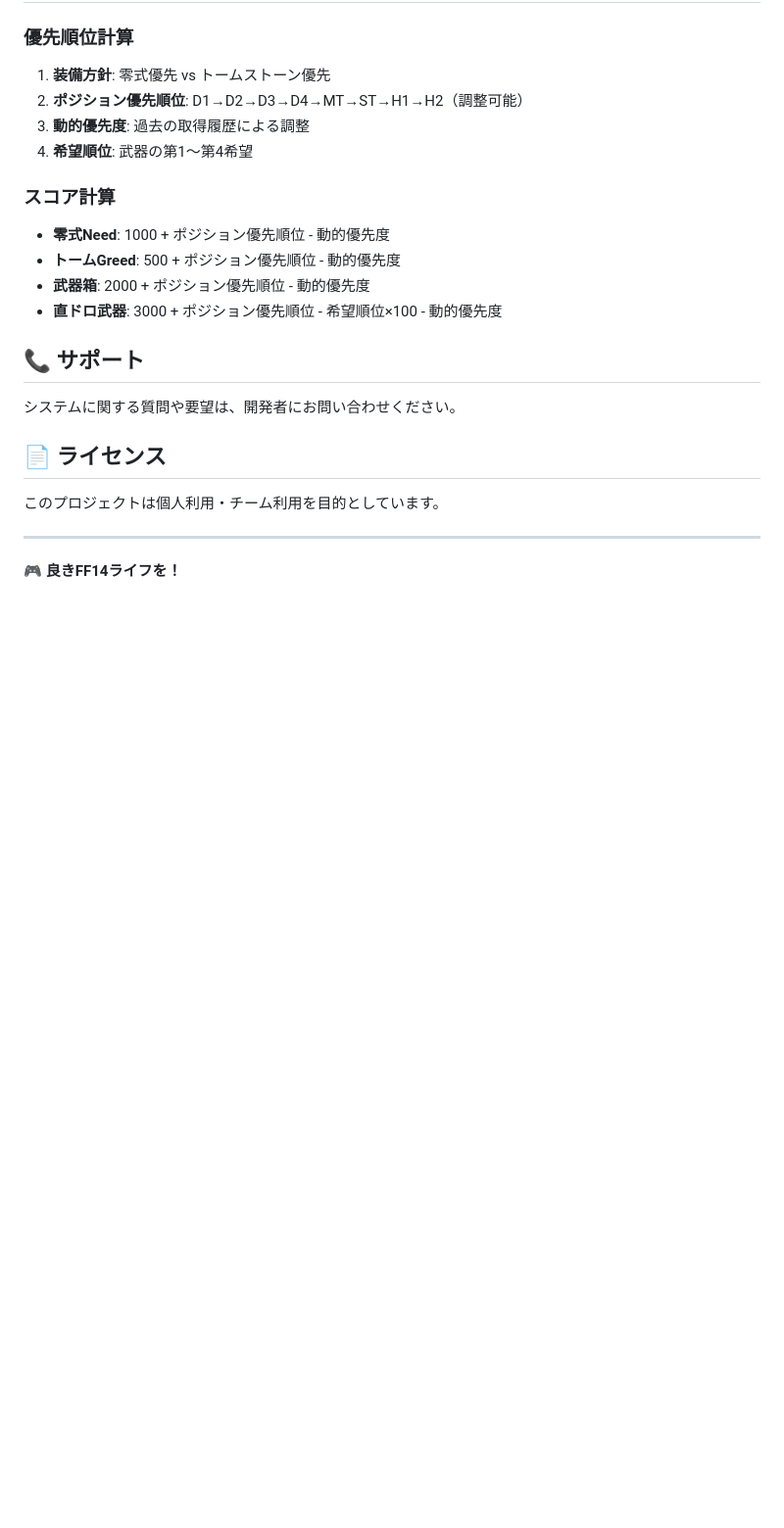
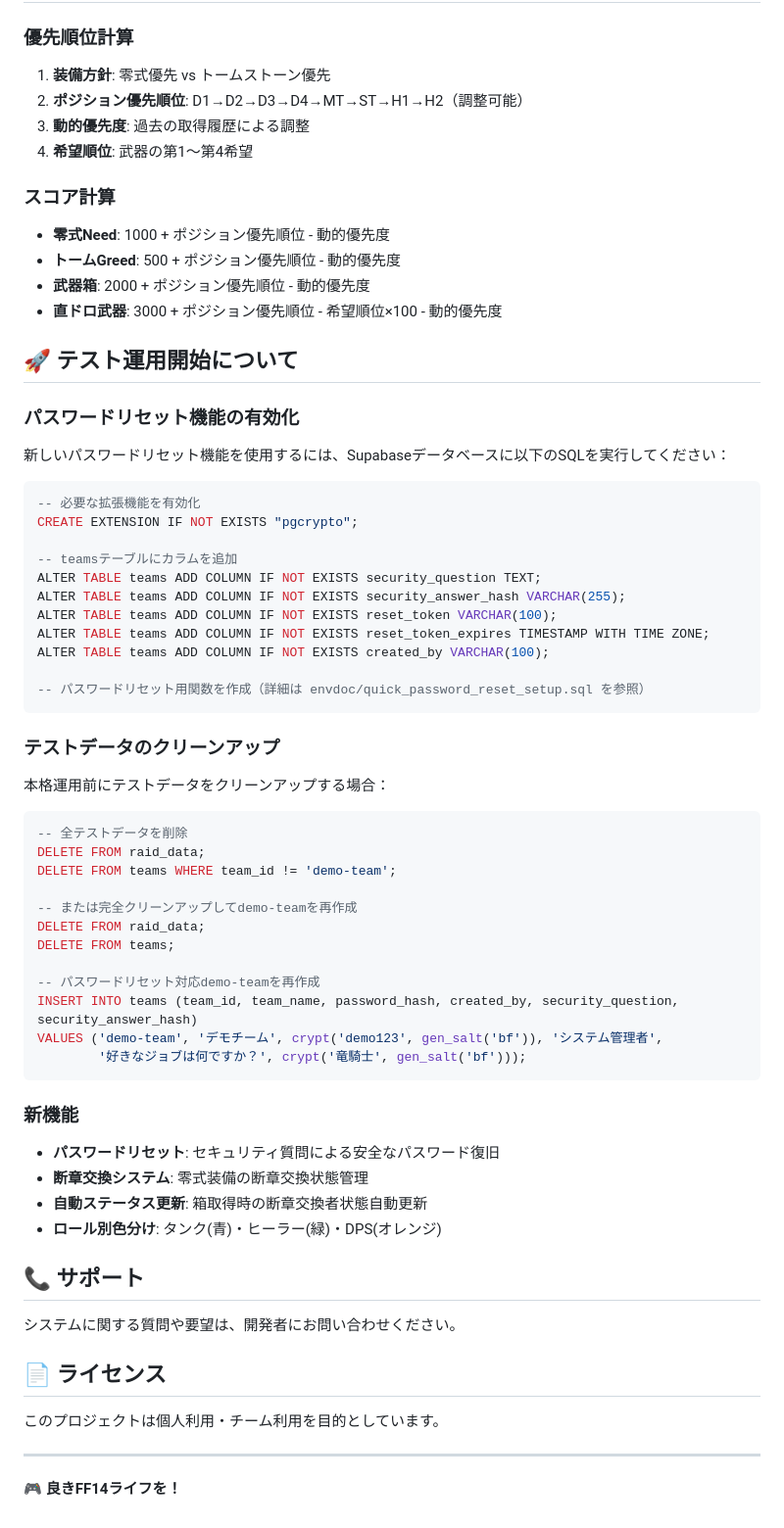
Before and after one commit to rnq27gq/ff14-raid-gear-system, a Markdown page: README.md, the part around the change. Shown at 98% size. Rendered like a GitHub page; blank space fills up the shorter version.

Commit message:
テスト運用開始用のデータクリーンアップガイドを追加
## 追加内容
- パスワードリセット機能の有効化手順
- テストデータクリーンアップ用SQLクエリ
- 新機能の概要説明
- VACUUM実行時の注意事項

## クリーンアップ方法
1. 方法1: demo-team保持でテストデータのみ削除
2. 方法2: 完全クリーンアップ + パスワードリセット対応demo-team再作成

## 実行手順
1. Supabase SQL Editorでパスワードリセット機能を有効化
2. 必要に応じてテストデータをクリーンアップ
3. VACUUMによるデータベース最適化

🤖 Generated with [Claude Code](https://claude.ai/code)

Co-Authored-By: Claude <noreply@anthropic.com>

````diff
--- a/README.md
+++ b/README.md
@@ -85,6 +85,49 @@ FF14零式レイドでの装備分配を公平かつ効率的に行うためのW
 - **武器箱**: 2000 + ポジション優先順位 - 動的優先度
 - **直ドロ武器**: 3000 + ポジション優先順位 - 希望順位×100 - 動的優先度
 
+## 🚀 テスト運用開始について
+
+### パスワードリセット機能の有効化
+新しいパスワードリセット機能を使用するには、Supabaseデータベースに以下のSQLを実行してください：
+
+```sql
+-- 必要な拡張機能を有効化
+CREATE EXTENSION IF NOT EXISTS "pgcrypto";
+
+-- teamsテーブルにカラムを追加
+ALTER TABLE teams ADD COLUMN IF NOT EXISTS security_question TEXT;
+ALTER TABLE teams ADD COLUMN IF NOT EXISTS security_answer_hash VARCHAR(255);
+ALTER TABLE teams ADD COLUMN IF NOT EXISTS reset_token VARCHAR(100);
+ALTER TABLE teams ADD COLUMN IF NOT EXISTS reset_token_expires TIMESTAMP WITH TIME ZONE;
+ALTER TABLE teams ADD COLUMN IF NOT EXISTS created_by VARCHAR(100);
+
+-- パスワードリセット用関数を作成（詳細は envdoc/quick_password_reset_setup.sql を参照）
+```
+
+### テストデータのクリーンアップ
+本格運用前にテストデータをクリーンアップする場合：
+
+```sql
+-- 全テストデータを削除
+DELETE FROM raid_data;
+DELETE FROM teams WHERE team_id != 'demo-team';
+
+-- または完全クリーンアップしてdemo-teamを再作成
+DELETE FROM raid_data;
+DELETE FROM teams;
+
+-- パスワードリセット対応demo-teamを再作成
+INSERT INTO teams (team_id, team_name, password_hash, created_by, security_question, security_answer_hash)
+VALUES ('demo-team', 'デモチーム', crypt('demo123', gen_salt('bf')), 'システム管理者',
+        '好きなジョブは何ですか？', crypt('竜騎士', gen_salt('bf')));
+```
+
+### 新機能
+- **パスワードリセット**: セキュリティ質問による安全なパスワード復旧
+- **断章交換システム**: 零式装備の断章交換状態管理
+- **自動ステータス更新**: 箱取得時の断章交換者状態自動更新
+- **ロール別色分け**: タンク(青)・ヒーラー(緑)・DPS(オレンジ)
+
 ## 📞 サポート
 
 システムに関する質問や要望は、開発者にお問い合わせください。
````
